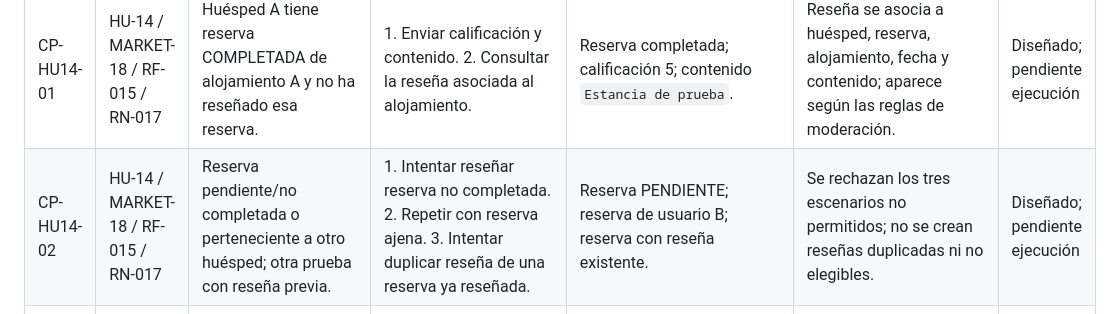
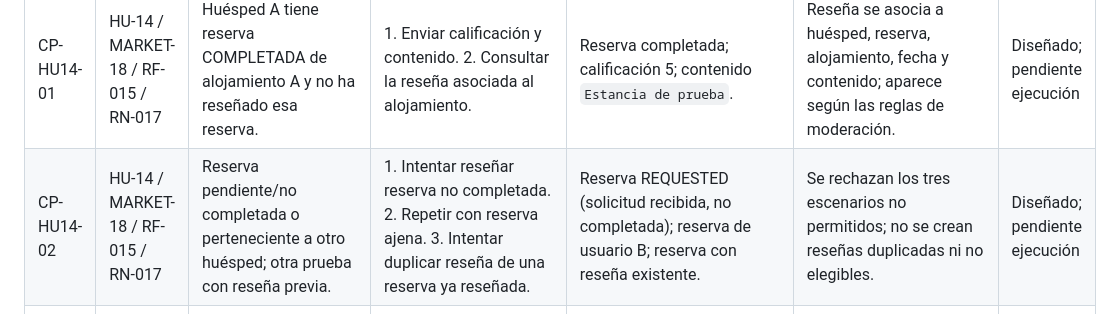
Before and after one commit to Rocky72153/marketplace-alojamientos, a Markdown page: docs/entrega-1/17-casos-de-prueba.md, the part around the change. Drawn GitHub-style.

Commit message:
docs: align pending review test state with OpenAPI

```diff
--- a/docs/entrega-1/17-casos-de-prueba.md
+++ b/docs/entrega-1/17-casos-de-prueba.md
@@ -37,7 +37,7 @@ Los datos son sintéticos. El rango de calificación 1–5, correo de prueba y a
 | CP-HU13-01 | HU-13 / MARKET-17 / RF-014 | Evento de reserva/publicación genera destinatario válido. | 1. Producir evento de prueba. 2. Consultar notificaciones del destinatario. | Reserva confirmada; huésped y anfitrión como destinatarios definidos. | Se crea notificación interna apropiada para cada destinatario configurado, vinculada con el evento correcto. | Diseñado; pendiente ejecución |
 | CP-HU13-02 | HU-13 / MARKET-17 / RF-014 / RNF-001 | Dos usuarios diferentes tienen notificaciones. | 1. Usuario A consulta sus notificaciones. 2. Intenta acceder a notificación de B por ID. | Notificación B; sesión A. | Solo se devuelven notificaciones propias; acceso directo a recurso ajeno es rechazado. | Diseñado; pendiente ejecución |
 | CP-HU14-01 | HU-14 / MARKET-18 / RF-015 / RN-017 | Huésped A tiene reserva COMPLETADA de alojamiento A y no ha reseñado esa reserva. | 1. Enviar calificación y contenido. 2. Consultar la reseña asociada al alojamiento. | Reserva completada; calificación 5; contenido `Estancia de prueba`. | Reseña se asocia a huésped, reserva, alojamiento, fecha y contenido; aparece según las reglas de moderación. | Diseñado; pendiente ejecución |
-| CP-HU14-02 | HU-14 / MARKET-18 / RF-015 / RN-017 | Reserva pendiente/no completada o perteneciente a otro huésped; otra prueba con reseña previa. | 1. Intentar reseñar reserva no completada. 2. Repetir con reserva ajena. 3. Intentar duplicar reseña de una reserva ya reseñada. | Reserva PENDIENTE; reserva de usuario B; reserva con reseña existente. | Se rechazan los tres escenarios no permitidos; no se crean reseñas duplicadas ni no elegibles. | Diseñado; pendiente ejecución |
+| CP-HU14-02 | HU-14 / MARKET-18 / RF-015 / RN-017 | Reserva pendiente/no completada o perteneciente a otro huésped; otra prueba con reseña previa. | 1. Intentar reseñar reserva no completada. 2. Repetir con reserva ajena. 3. Intentar duplicar reseña de una reserva ya reseñada. | Reserva REQUESTED (solicitud recibida, no completada); reserva de usuario B; reserva con reseña existente. | Se rechazan los tres escenarios no permitidos; no se crean reseñas duplicadas ni no elegibles. | Diseñado; pendiente ejecución |
 | CP-HU15-01 | HU-15 / MARKET-19 / RF-016 / RN-018 | Reseña visible; administrador autenticado. | 1. Ocultar reseña con motivo. 2. Consultar reseñas públicas. 3. Consultar auditoría. | Motivo `incumple política de contenido`. | Reseña deja de mostrarse públicamente, se conserva el rastro definido por política y se registra administrador, fecha y motivo. | Diseñado; pendiente ejecución |
 | CP-HU15-02 | HU-15 / MARKET-19 / RF-016 / RNF-001 | Usuario huésped sin rol administrativo; reseña existente. | 1. Enviar solicitud de moderación como huésped. | Token/rol HUÉSPED; ID reseña. | Backend rechaza la acción; estado de reseña no se modifica. | Diseñado; pendiente ejecución |
 | CP-HU16-01 | HU-16 / MARKET-20 / RF-017 / RN-014, RN-015 | Administrador válido; cuenta objetivo y publicación con reservas futuras. | 1. Restringir usuario o bloquear publicación con motivo. 2. Consultar estados, reservas futuras y auditoría. | Motivo `revisión administrativa`; anuncio con reserva futura. | Cambios quedan trazados; anuncio se bloquea; reservas futuras se conservan para revisión manual; no se cancelan/borran silenciosamente. | Diseñado; pendiente ejecución |
```
